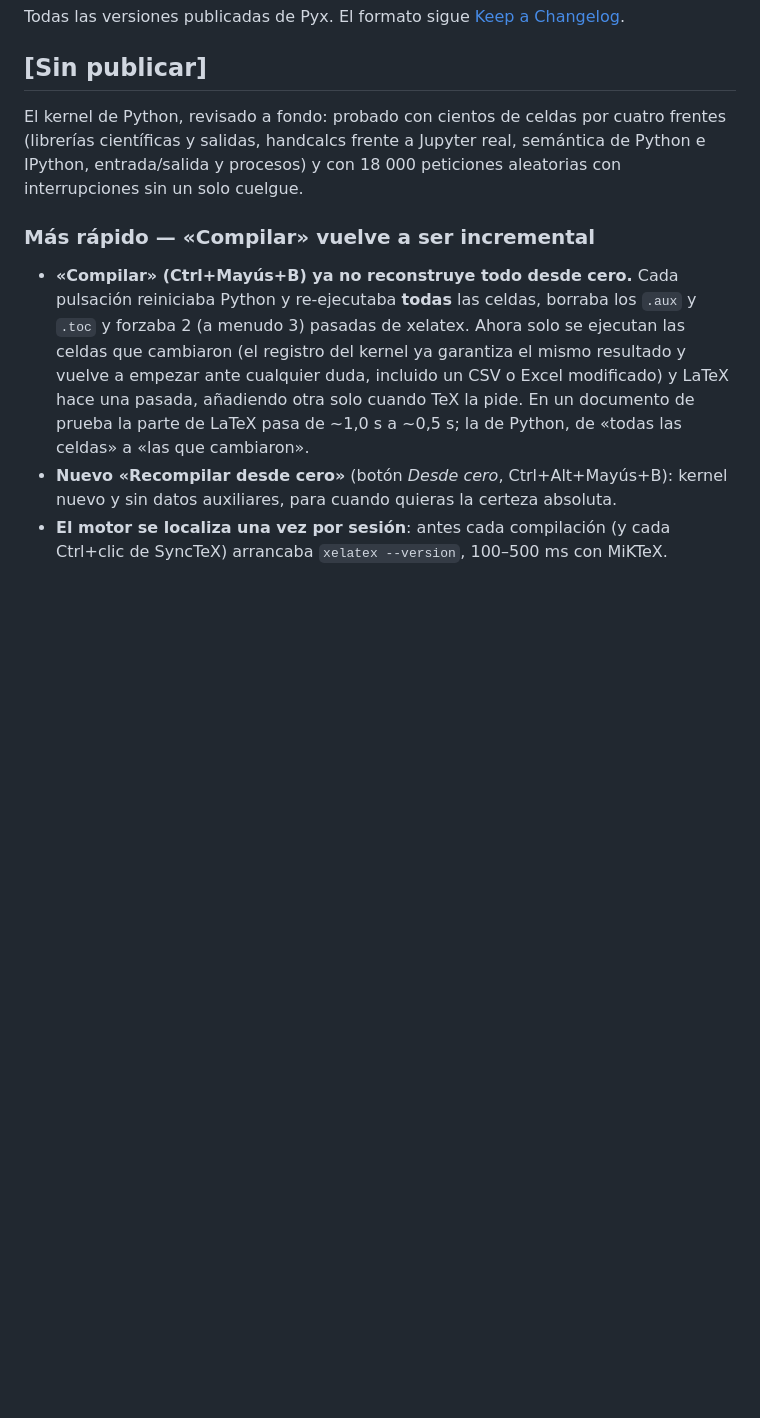
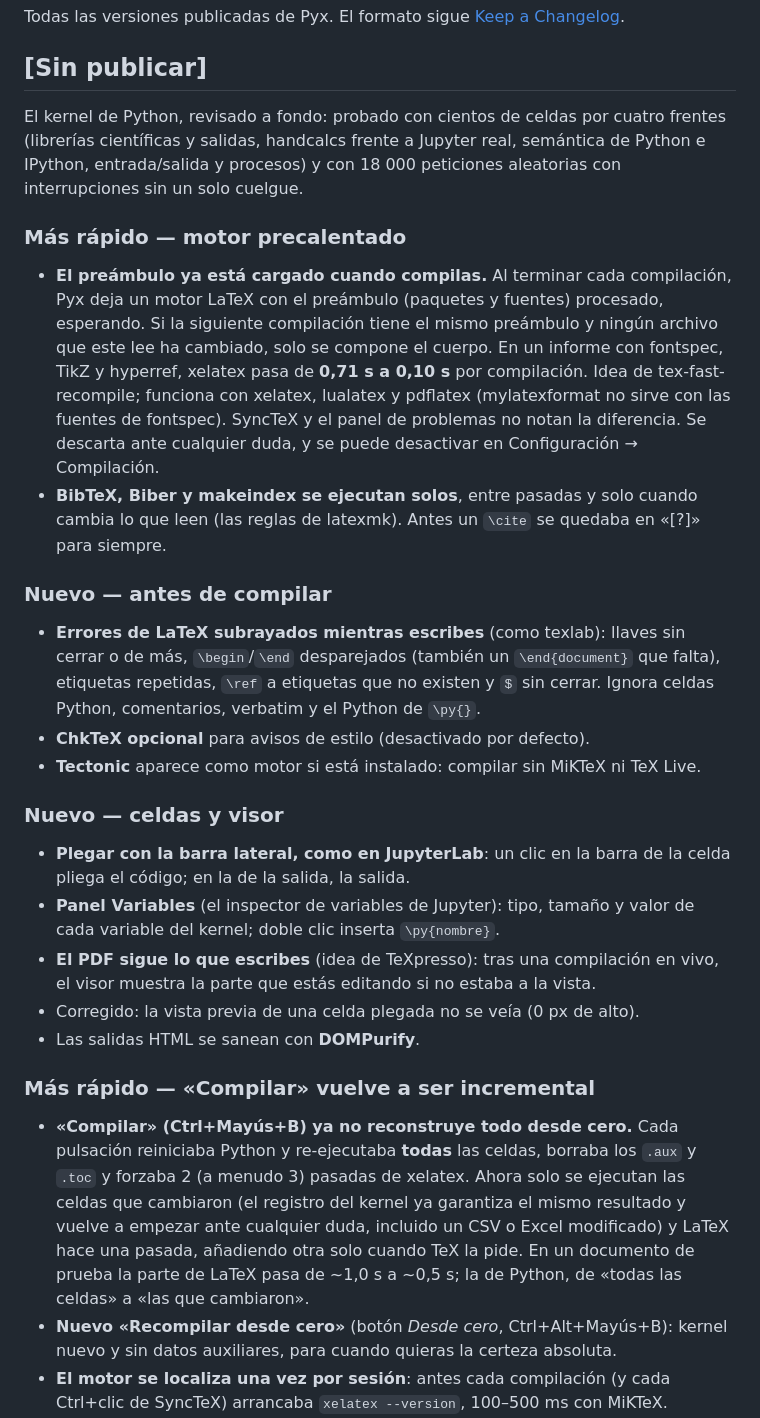
Before and after one commit to LorGIOO/Pyx, a Markdown page: CHANGELOG.md, the part around the change. Drawn GitHub-style; blank space fills up the shorter version.

```diff
--- a/CHANGELOG.md
+++ b/CHANGELOG.md
@@ -9,6 +9,44 @@ El kernel de Python, revisado a fondo: probado con cientos de celdas por
 cuatro frentes (librerías científicas y salidas, handcalcs frente a Jupyter
 real, semántica de Python e IPython, entrada/salida y procesos) y con 18 000
 peticiones aleatorias con interrupciones sin un solo cuelgue.
+
+### Más rápido — motor precalentado
+
+- **El preámbulo ya está cargado cuando compilas.** Al terminar cada
+  compilación, Pyx deja un motor LaTeX con el preámbulo (paquetes y fuentes)
+  procesado, esperando. Si la siguiente compilación tiene el mismo preámbulo
+  y ningún archivo que este lee ha cambiado, solo se compone el cuerpo. En
+  un informe con fontspec, TikZ y hyperref, xelatex pasa de **0,71 s a
+  0,10 s** por compilación. Idea de tex-fast-recompile; funciona con xelatex,
+  lualatex y pdflatex (mylatexformat no sirve con las fuentes de fontspec).
+  SyncTeX y el panel de problemas no notan la diferencia. Se descarta ante
+  cualquier duda, y se puede desactivar en Configuración → Compilación.
+- **BibTeX, Biber y makeindex se ejecutan solos**, entre pasadas y solo
+  cuando cambia lo que leen (las reglas de latexmk). Antes un `\cite` se
+  quedaba en «[?]» para siempre.
+
+### Nuevo — antes de compilar
+
+- **Errores de LaTeX subrayados mientras escribes** (como texlab): llaves
+  sin cerrar o de más, `\begin`/`\end` desparejados (también un
+  `\end{document}` que falta), etiquetas repetidas, `\ref` a etiquetas que
+  no existen y `$` sin cerrar. Ignora celdas Python, comentarios, verbatim y
+  el Python de `\py{}`.
+- **ChkTeX opcional** para avisos de estilo (desactivado por defecto).
+- **Tectonic** aparece como motor si está instalado: compilar sin MiKTeX ni
+  TeX Live.
+
+### Nuevo — celdas y visor
+
+- **Plegar con la barra lateral, como en JupyterLab**: un clic en la barra
+  de la celda pliega el código; en la de la salida, la salida.
+- **Panel Variables** (el inspector de variables de Jupyter): tipo, tamaño
+  y valor de cada variable del kernel; doble clic inserta `\py{nombre}`.
+- **El PDF sigue lo que escribes** (idea de TeXpresso): tras una compilación
+  en vivo, el visor muestra la parte que estás editando si no estaba a la
+  vista.
+- Corregido: la vista previa de una celda plegada no se veía (0 px de alto).
+- Las salidas HTML se sanean con **DOMPurify**.
 
 ### Más rápido — «Compilar» vuelve a ser incremental
 
```
Also changed, not shown: README.md (+24 -3 lines).
